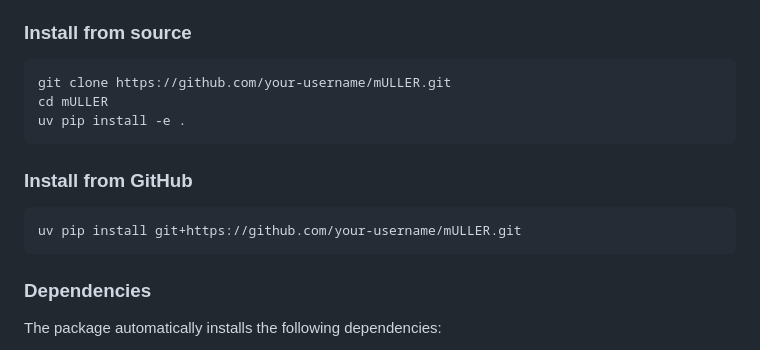
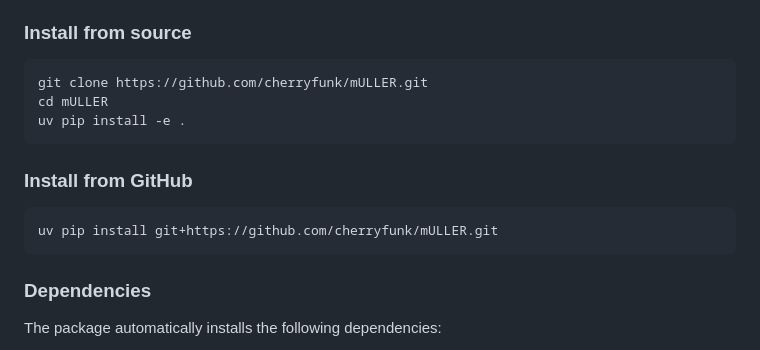
Before and after one commit to cherryfunk/mULLER, a Markdown page: README.md, the part around the change. Rendered like a GitHub page.

Commit message:
Corrected repo in README

````diff
--- a/README.md
+++ b/README.md
@@ -23,14 +23,14 @@ The framework supports formulas of the form `x := m(T₁, ..., Tₙ)(F)` where `
 ### Install from source
 
 ```bash
-git clone https://github.com/your-username/mULLER.git
+git clone https://github.com/cherryfunk/mULLER.git
 cd mULLER
 uv pip install -e .
 ```
 
 ### Install from GitHub
 ```bash
-uv pip install git+https://github.com/your-username/mULLER.git
+uv pip install git+https://github.com/cherryfunk/mULLER.git
 ```
 
 ### Dependencies
````
